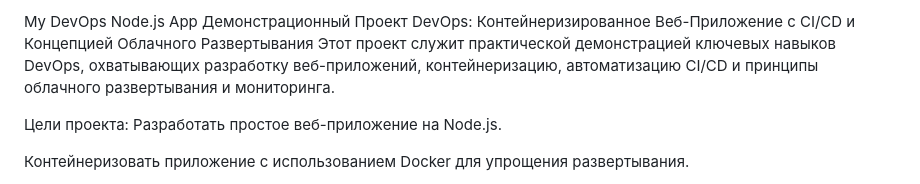
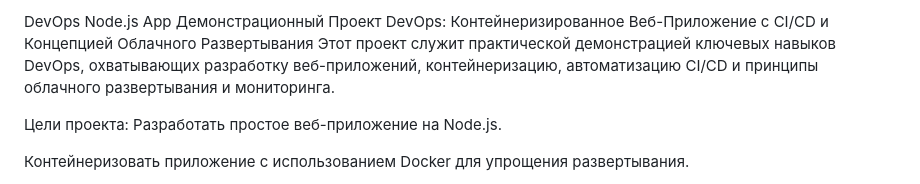
Before and after one commit to ArtemRivnyi/my-devops-node-app, a Markdown page: README.md, the part around the change. Drawn GitHub-style.

```diff
--- a/README.md
+++ b/README.md
@@ -1,4 +1,4 @@
-My DevOps Node.js App
+DevOps Node.js App
 Демонстрационный Проект DevOps: Контейнеризированное Веб-Приложение с CI/CD и Концепцией Облачного Развертывания
 Этот проект служит практической демонстрацией ключевых навыков DevOps, охватывающих разработку веб-приложений, контейнеризацию, автоматизацию CI/CD и принципы облачного развертывания и мониторинга.
 
```
